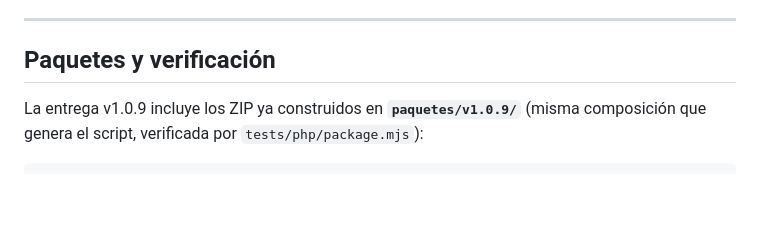
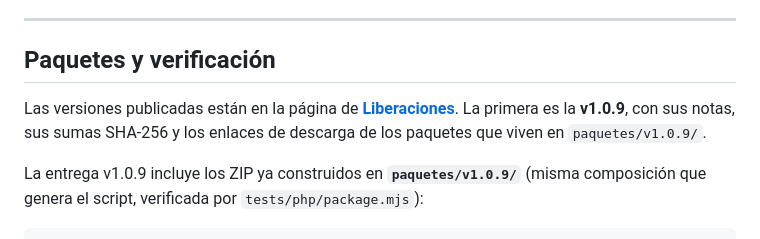
Before and after one commit to luan920530-commits/normia-planos-cad, a Markdown page: README.md, the part around the change. Drawn GitHub-style; blank space fills up the shorter version.

Commit message:
Enlazar la página de liberaciones desde el README
Co-authored-by: arena-agent <297053741+arena-agent@users.noreply.github.com>

````diff
--- a/README.md
+++ b/README.md
@@ -630,6 +630,8 @@ Versión de corrección sobre la 1.0.0. Reemplaza los paquetes anteriores: la 1.
 
 ## Paquetes y verificación
 
+Las versiones publicadas están en la página de **[Liberaciones](https://github.com/luan920530-commits/normia-planos-cad/releases)**. La primera es la **v1.0.9**, con sus notas, sus sumas SHA-256 y los enlaces de descarga de los paquetes que viven en `paquetes/v1.0.9/`.
+
 La entrega v1.0.9 incluye los ZIP ya construidos en **`paquetes/v1.0.9/`** (misma composición que genera el script, verificada por `tests/php/package.mjs`):
 
 ```text
````
